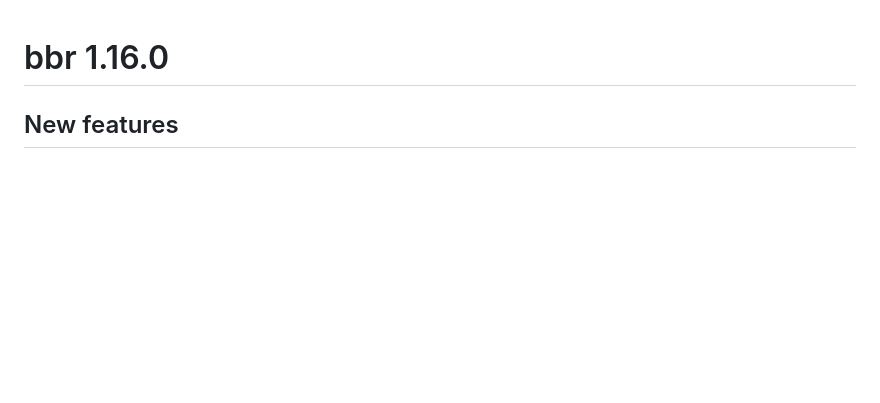
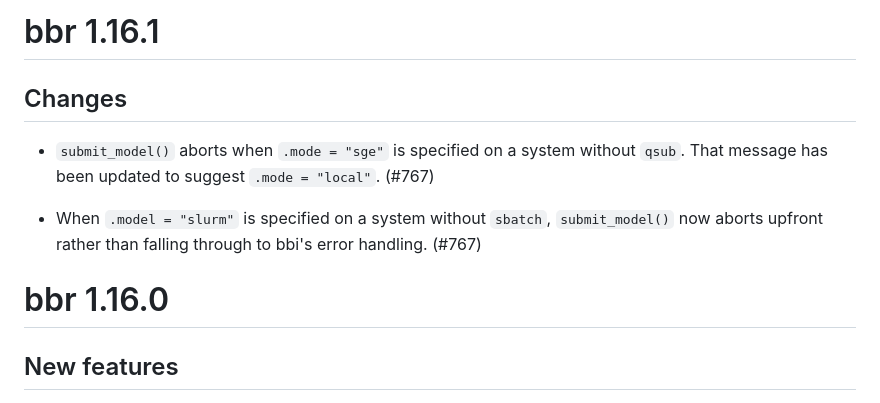
Before and after one commit to metrumresearchgroup/bbr, a Markdown page: NEWS.md, the part around the change. Rendered like a GitHub page; blank space fills up the shorter version.

Commit message:
NEWS.md: add entries for 1.16.1

```diff
--- a/NEWS.md
+++ b/NEWS.md
@@ -1,3 +1,15 @@
+# bbr 1.16.1
+
+## Changes
+
+- `submit_model()` aborts when `.mode = "sge"` is specified on a system without
+  `qsub`. That message has been updated to suggest `.mode = "local"`. (#767)
+
+- When `.model = "slurm"` is specified on a system without `sbatch`,
+  `submit_model()` now aborts upfront rather than falling through to bbi's error
+  handling. (#767)
+
+
 # bbr 1.16.0
 
 ## New features
```
